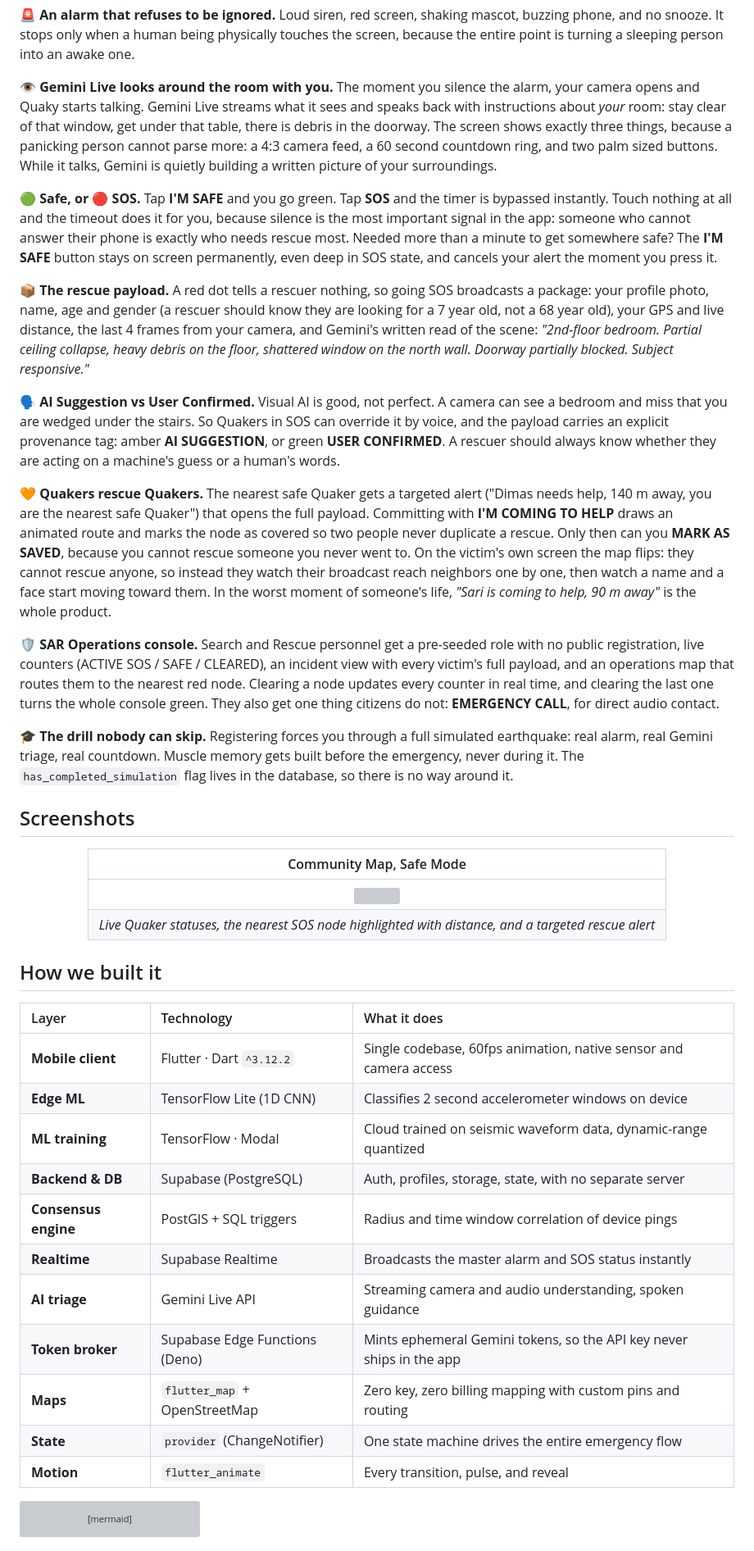
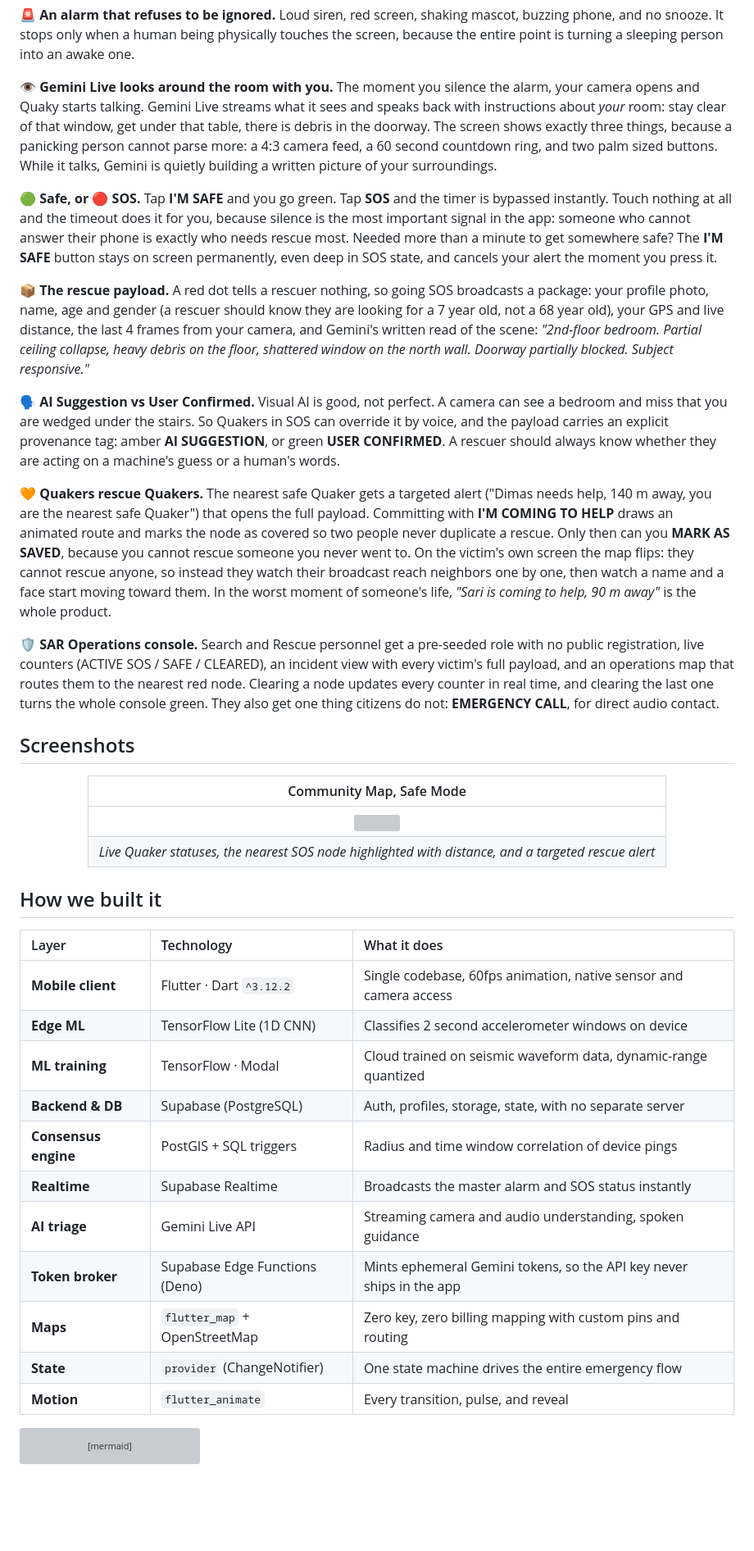
Before and after one commit to Sstvnnn/quacky, a Markdown page: README.md, the part around one of its changes. Shown at 82% size. Drawn GitHub-style; blank space fills up the shorter version; grey boxes are pictures that could not be loaded.

Commit message:
Docs: Changed Feature in Readme

````diff
--- a/README.md
+++ b/README.md
@@ -68,7 +68,7 @@ point is turning a sleeping person into an awake one.
 
 **👁️ Gemini Live looks around the room with you.** The moment you silence the alarm, your camera
 opens and Quaky starts talking. Gemini Live streams what it sees and speaks back with instructions
-about *your* room: stay clear of that window, get under that table, there is debris in the doorway.
+about _your_ room: stay clear of that window, get under that table, there is debris in the doorway.
 The screen shows exactly three things, because a panicking person cannot parse more: a 4:3 camera
 feed, a 60 second countdown ring, and two palm sized buttons. While it talks, Gemini is quietly
 building a written picture of your surroundings.
@@ -82,8 +82,8 @@ even deep in SOS state, and cancels your alert the moment you press it.
 **📦 The rescue payload.** A red dot tells a rescuer nothing, so going SOS broadcasts a package:
 your profile photo, name, age and gender (a rescuer should know they are looking for a 7 year old,
 not a 68 year old), your GPS and live distance, the last 4 frames from your camera, and Gemini's
-written read of the scene: *"2nd-floor bedroom. Partial ceiling collapse, heavy debris on the floor,
-shattered window on the north wall. Doorway partially blocked. Subject responsive."*
+written read of the scene: _"2nd-floor bedroom. Partial ceiling collapse, heavy debris on the floor,
+shattered window on the north wall. Doorway partially blocked. Subject responsive."_
 
 **🗣️ AI Suggestion vs User Confirmed.** Visual AI is good, not perfect. A camera can see a bedroom
 and miss that you are wedged under the stairs. So Quakers in SOS can override it by voice, and the
@@ -96,7 +96,7 @@ COMING TO HELP** draws an animated route and marks the node as covered so two pe
 a rescue. Only then can you **MARK AS SAVED**, because you cannot rescue someone you never went to.
 On the victim's own screen the map flips: they cannot rescue anyone, so instead they watch their
 broadcast reach neighbors one by one, then watch a name and a face start moving toward them. In the
-worst moment of someone's life, *"Sari is coming to help, 90 m away"* is the whole product.
+worst moment of someone's life, _"Sari is coming to help, 90 m away"_ is the whole product.
 
 **🛡️ SAR Operations console.** Search and Rescue personnel get a pre-seeded role with no public
 registration, live counters (ACTIVE SOS / SAFE / CLEARED), an incident view with every victim's full
@@ -104,18 +104,14 @@ payload, and an operations map that routes them to the nearest red node. Clearin
 every counter in real time, and clearing the last one turns the whole console green. They also get
 one thing citizens do not: **EMERGENCY CALL**, for direct audio contact.
 
-**🎓 The drill nobody can skip.** Registering forces you through a full simulated earthquake: real
-alarm, real Gemini triage, real countdown. Muscle memory gets built before the emergency, never
-during it. The `has_completed_simulation` flag lives in the database, so there is no way around it.
-
 ## Screenshots
 
 <div align="center">
 
-| Community Map, Safe Mode |
-|:---:|
-| <img src="assets/screenshots/map.png" width="280" /> |
-| *Live Quaker statuses, the nearest SOS node highlighted with distance, and a targeted rescue alert* |
+|                                      Community Map, Safe Mode                                       |
+| :-------------------------------------------------------------------------------------------------: |
+|                        <img src="assets/screenshots/map.png" width="280" />                         |
+| _Live Quaker statuses, the nearest SOS node highlighted with distance, and a targeted rescue alert_ |
 
 </div>
 
@@ -133,19 +129,19 @@ during it. The `has_completed_simulation` flag lives in the database, so there i
 
 ## How we built it
 
-| Layer | Technology | What it does |
-|:---|:---|:---|
-| **Mobile client** | Flutter · Dart `^3.12.2` | Single codebase, 60fps animation, native sensor and camera access |
-| **Edge ML** | TensorFlow Lite (1D CNN) | Classifies 2 second accelerometer windows on device |
-| **ML training** | TensorFlow · Modal | Cloud trained on seismic waveform data, dynamic-range quantized |
-| **Backend & DB** | Supabase (PostgreSQL) | Auth, profiles, storage, state, with no separate server |
-| **Consensus engine** | PostGIS + SQL triggers | Radius and time window correlation of device pings |
-| **Realtime** | Supabase Realtime | Broadcasts the master alarm and SOS status instantly |
-| **AI triage** | Gemini Live API | Streaming camera and audio understanding, spoken guidance |
-| **Token broker** | Supabase Edge Functions (Deno) | Mints ephemeral Gemini tokens, so the API key never ships in the app |
-| **Maps** | `flutter_map` + OpenStreetMap | Zero key, zero billing mapping with custom pins and routing |
-| **State** | `provider` (ChangeNotifier) | One state machine drives the entire emergency flow |
-| **Motion** | `flutter_animate` | Every transition, pulse, and reveal |
+| Layer                | Technology                     | What it does                                                         |
+| :------------------- | :----------------------------- | :------------------------------------------------------------------- |
+| **Mobile client**    | Flutter · Dart `^3.12.2`       | Single codebase, 60fps animation, native sensor and camera access    |
+| **Edge ML**          | TensorFlow Lite (1D CNN)       | Classifies 2 second accelerometer windows on device                  |
+| **ML training**      | TensorFlow · Modal             | Cloud trained on seismic waveform data, dynamic-range quantized      |
+| **Backend & DB**     | Supabase (PostgreSQL)          | Auth, profiles, storage, state, with no separate server              |
+| **Consensus engine** | PostGIS + SQL triggers         | Radius and time window correlation of device pings                   |
+| **Realtime**         | Supabase Realtime              | Broadcasts the master alarm and SOS status instantly                 |
+| **AI triage**        | Gemini Live API                | Streaming camera and audio understanding, spoken guidance            |
+| **Token broker**     | Supabase Edge Functions (Deno) | Mints ephemeral Gemini tokens, so the API key never ships in the app |
+| **Maps**             | `flutter_map` + OpenStreetMap  | Zero key, zero billing mapping with custom pins and routing          |
+| **State**            | `provider` (ChangeNotifier)    | One state machine drives the entire emergency flow                   |
+| **Motion**           | `flutter_animate`              | Every transition, pulse, and reveal                                  |
 
 ```mermaid
 flowchart TD
````
Also changed, not shown: other parts of README.md (+4 -4 lines).
